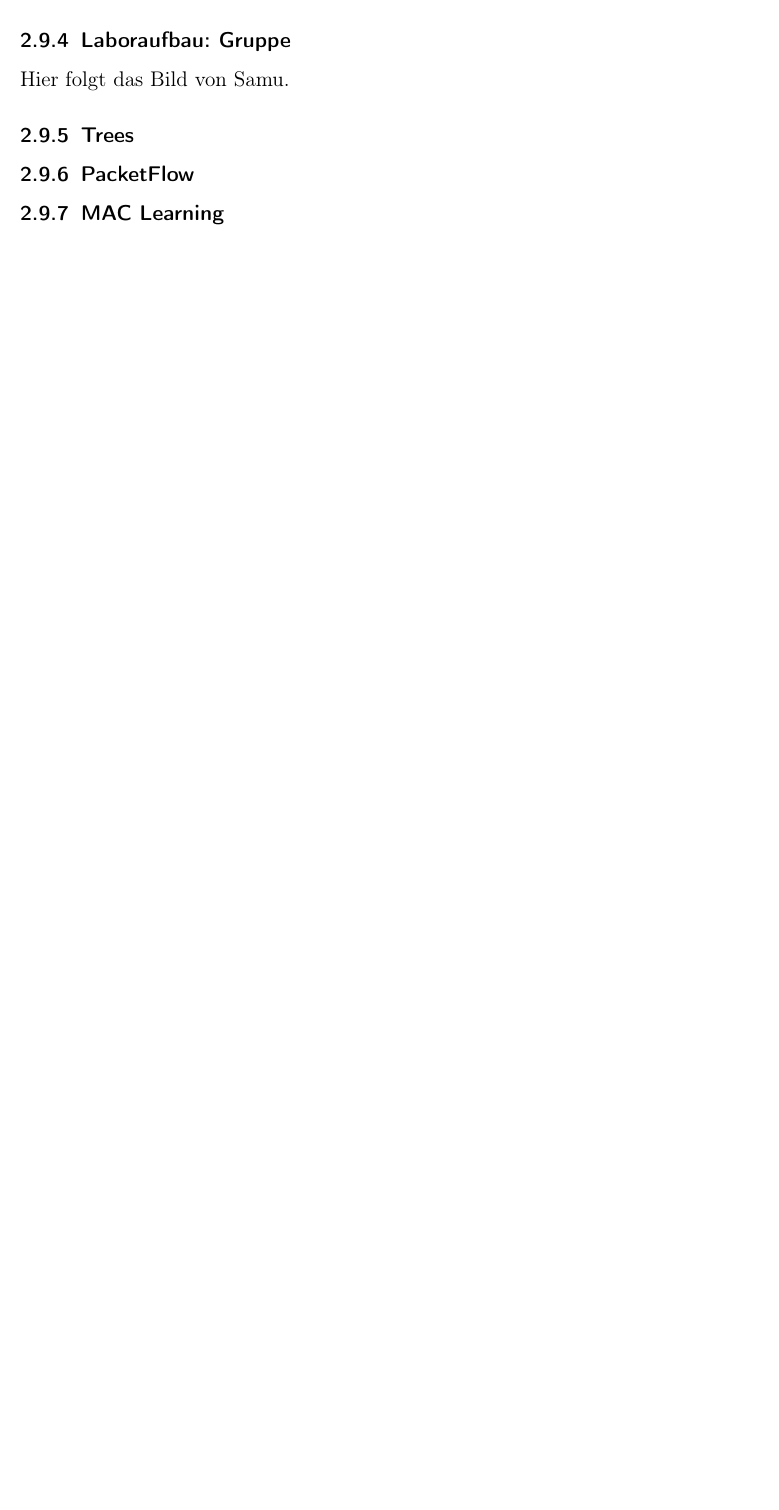
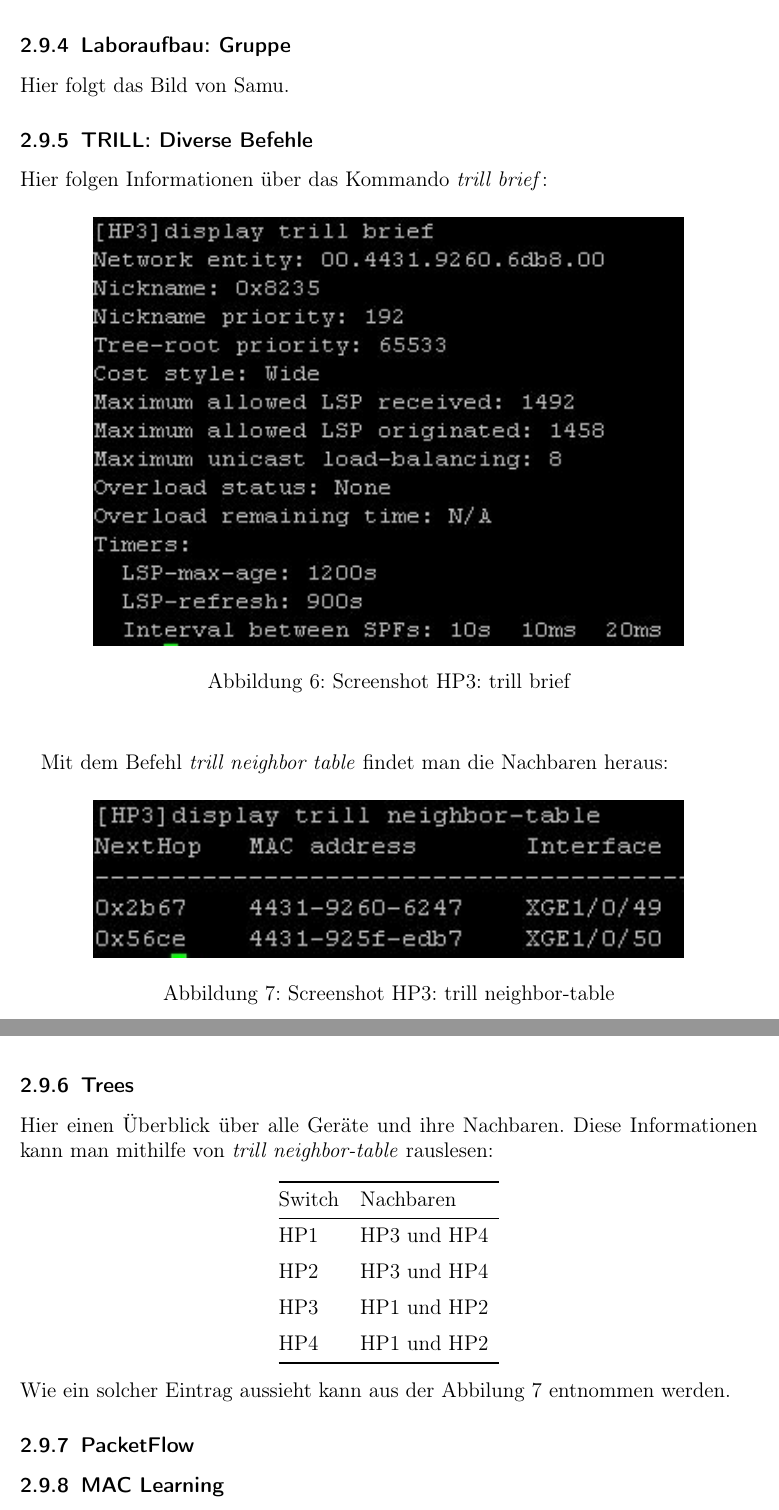
Before and after one commit to develmusa/CldInf-Labs, a LaTeX document (Lab07/Lab07_GiorgioVincenti&SamuelKrieg.tex): part of page 13 of 14 before the commit and two parts of pages 13 and 14 of 15 after it, the two joined at a grey line, cut so that both start at the same text, the shorter picture padded with empty space. Compiled offline with pdfLaTeX.

Commit message:
erweiterung

```diff
--- a/Lab07/Lab07_GiorgioVincenti&SamuelKrieg.tex
+++ b/Lab07/Lab07_GiorgioVincenti&SamuelKrieg.tex
@@ -310,8 +310,40 @@ Unsere Computer wurden im VLAN 1006 angeschlossen.
 \subsubsection{Laboraufbau: Gruppe}
 Hier folgt das Bild von Samu.
 
+\subsubsection{TRILL: Diverse Befehle}
+Hier folgen Informationen über das Kommando \textit{trill brief}:
+\begin{figure} [H]
+	\begin{center}
+	\includegraphics[width=0.80\textwidth]{./pictures/brief.jpg}
+	\caption{Screenshot HP3: trill brief}
+	\label{x}
+	\end{center}
+\end{figure}
+
+Mit dem Befehl \textit{trill neighbor table} findet man die Nachbaren heraus:
+\begin{figure} [H]
+	\begin{center}
+	\includegraphics[width=0.80\textwidth]{./pictures/neighbor-table.jpg}
+	\caption{Screenshot HP3: trill neighbor-table}
+	\label{x}
+	\end{center}
+\end{figure}
+\newpage
 
 \subsubsection{Trees}
+Hier einen Überblick über alle Geräte und ihre Nachbaren. Diese Informationen kann man mithilfe von \textit{trill neighbor-table} rauslesen:
+\begin{center}
+    \begin{tabular}{@{} l l r@{}}\toprule
+    {Switch} & {Nachbaren}\\ \midrule
+    HP1 & HP3 und HP4\\ \addlinespace
+    HP2 & HP3 und HP4\\ \addlinespace
+    HP3 & HP1 und HP2\\ \addlinespace
+    HP4 & HP1 und HP2\\
+    \bottomrule
+    \end{tabular}
+\end{center}
+Wie ein solcher Eintrag aussieht kann aus der Abbilung 7 entnommen werden.
+
 \subsubsection{PacketFlow}
 \subsubsection{MAC Learning}
 \newpage
```
Also changed, not shown: Lab07/pictures/brief.JPG (added), Lab07/pictures/neighbor-table.JPG (added), Lab07/pictures/trill_laboraufbau.png (added).
